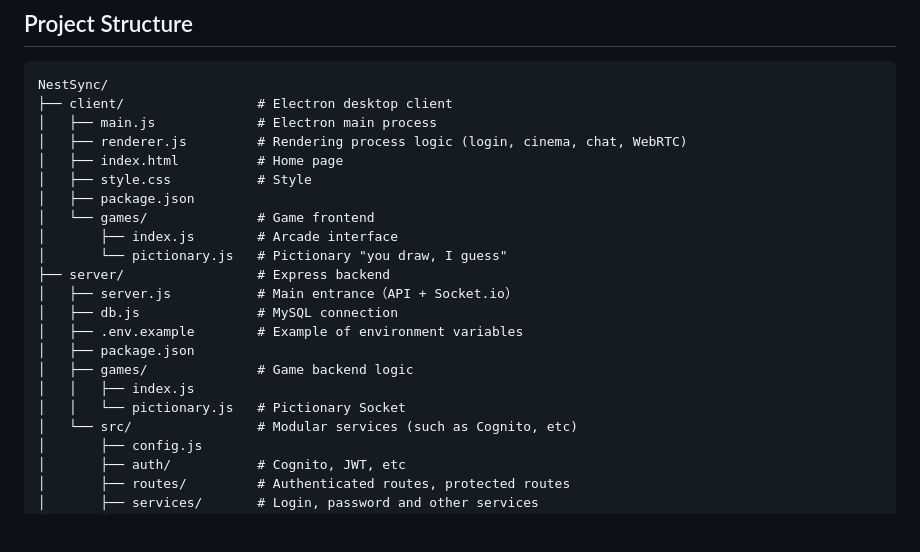
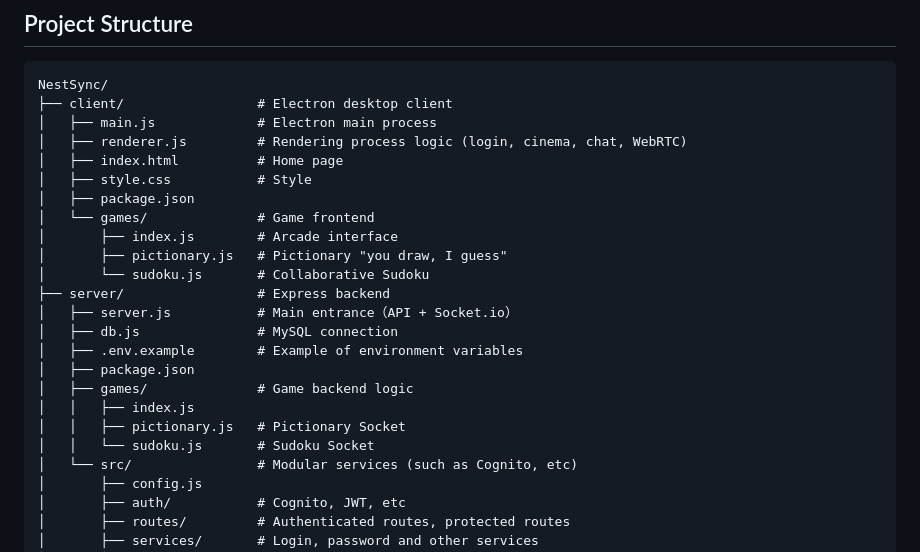
Before and after one commit to ZekeL1/NestSync, a Markdown page: README.md, the part around the change. Drawn GitHub-style; blank space fills up the shorter version.

Commit message:
docs: update readme game tree

```diff
--- a/README.md
+++ b/README.md
@@ -45,7 +45,8 @@ NestSync/
 │   ├── package.json
 │   └── games/              # Game frontend
 │       ├── index.js        # Arcade interface
-│       └── pictionary.js   # Pictionary "you draw, I guess"
+│       ├── pictionary.js   # Pictionary "you draw, I guess"
+│       └── sudoku.js       # Collaborative Sudoku
 ├── server/                 # Express backend
 │   ├── server.js           # Main entrance（API + Socket.io）
 │   ├── db.js               # MySQL connection
@@ -53,7 +54,8 @@ NestSync/
 │   ├── package.json
 │   ├── games/              # Game backend logic
 │   │   ├── index.js
-│   │   └── pictionary.js   # Pictionary Socket
+│   │   ├── pictionary.js   # Pictionary Socket
+│   │   └── sudoku.js       # Sudoku Socket
 │   └── src/                # Modular services (such as Cognito, etc)
 │       ├── config.js
 │       ├── auth/           # Cognito, JWT, etc
```
